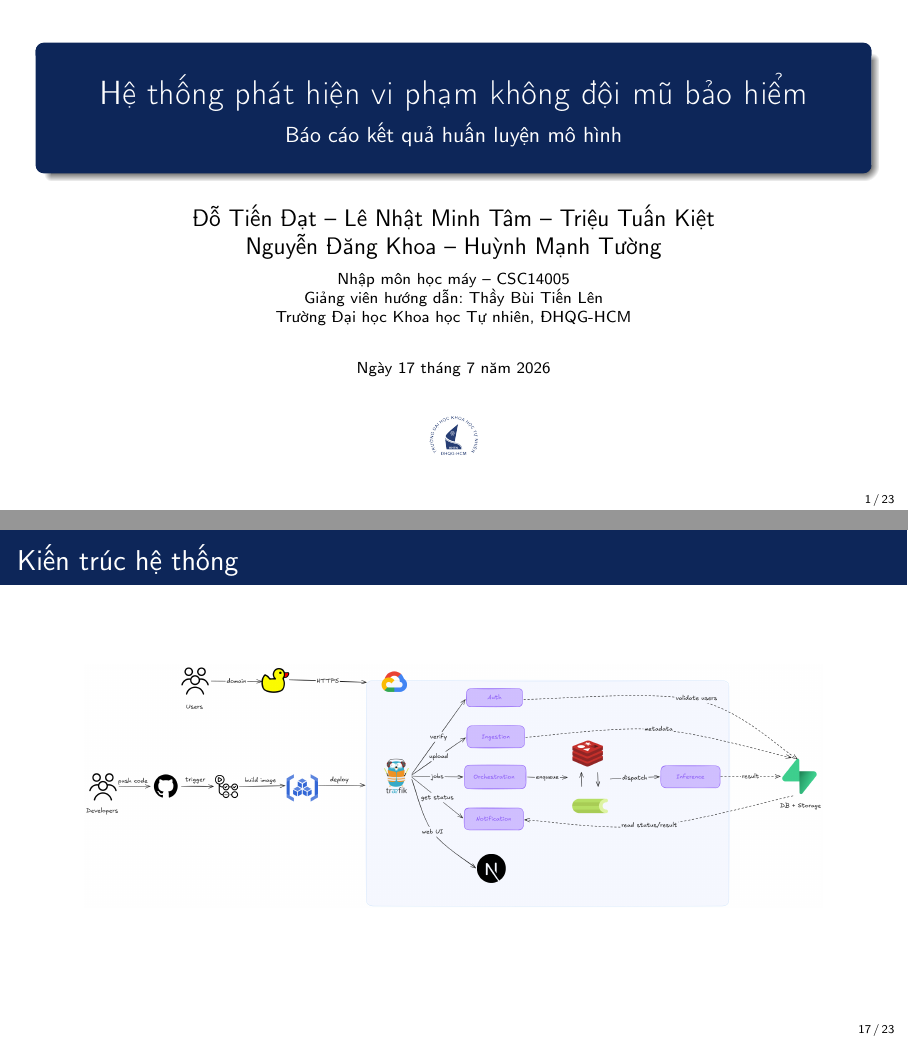
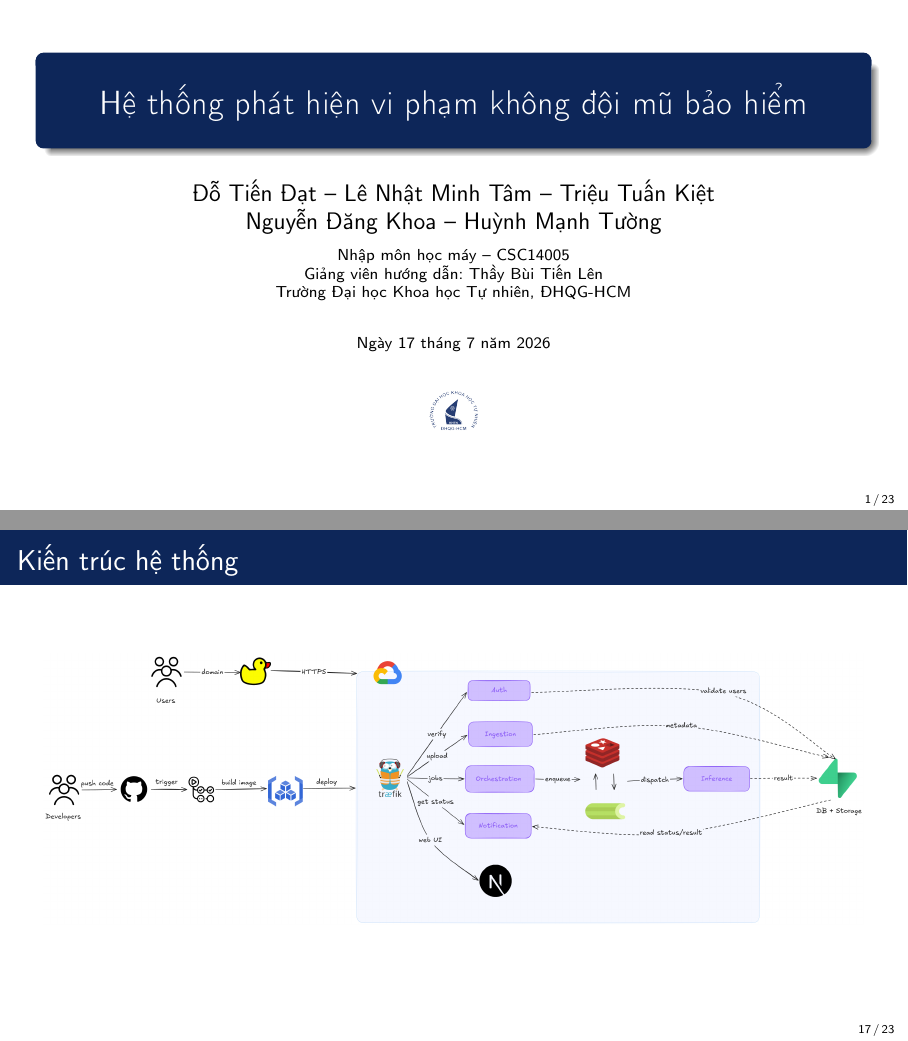
Before and after one commit to tadtd/intro2ml-helmet-violation-detection, LaTeX slides (slide/main.tex, which reads slide/content/05_application.tex): pages 1 and 17 of 23, joined at a grey line. Compiled offline with pdfLaTeX.

Commit message:
feat: remove some unnecessary stuffs

```diff
--- a/slide/content/05_application.tex
+++ b/slide/content/05_application.tex
@@ -4,7 +4,7 @@
 \begin{frame}{Kiến trúc hệ thống}
 
 \centering
-\includegraphics[width=0.90\textwidth]{system_architecture.png}
+\includegraphics[width=\textwidth]{system_architecture.png}
 
 \end{frame}
 
--- a/slide/main.tex
+++ b/slide/main.tex
@@ -20,7 +20,7 @@
 \graphicspath{{img/}{img/deep_learning/}{img/results/}{img/demo/}}
 
 \title{Hệ thống phát hiện vi phạm không đội mũ bảo hiểm}
-\subtitle{Báo cáo kết quả huấn luyện mô hình}
+\subtitle{}
 \author{Đỗ Tiến Đạt -- Lê Nhật Minh Tâm -- Triệu Tuấn Kiệt\\Nguyễn Đăng Khoa -- Huỳnh Mạnh Tường}
 \institute{Nhập môn học máy -- CSC14005\\Giảng viên hướng dẫn: Thầy Bùi Tiến Lên\\Trường Đại học Khoa học Tự nhiên, ĐHQG-HCM}
 \date{\today}
```
